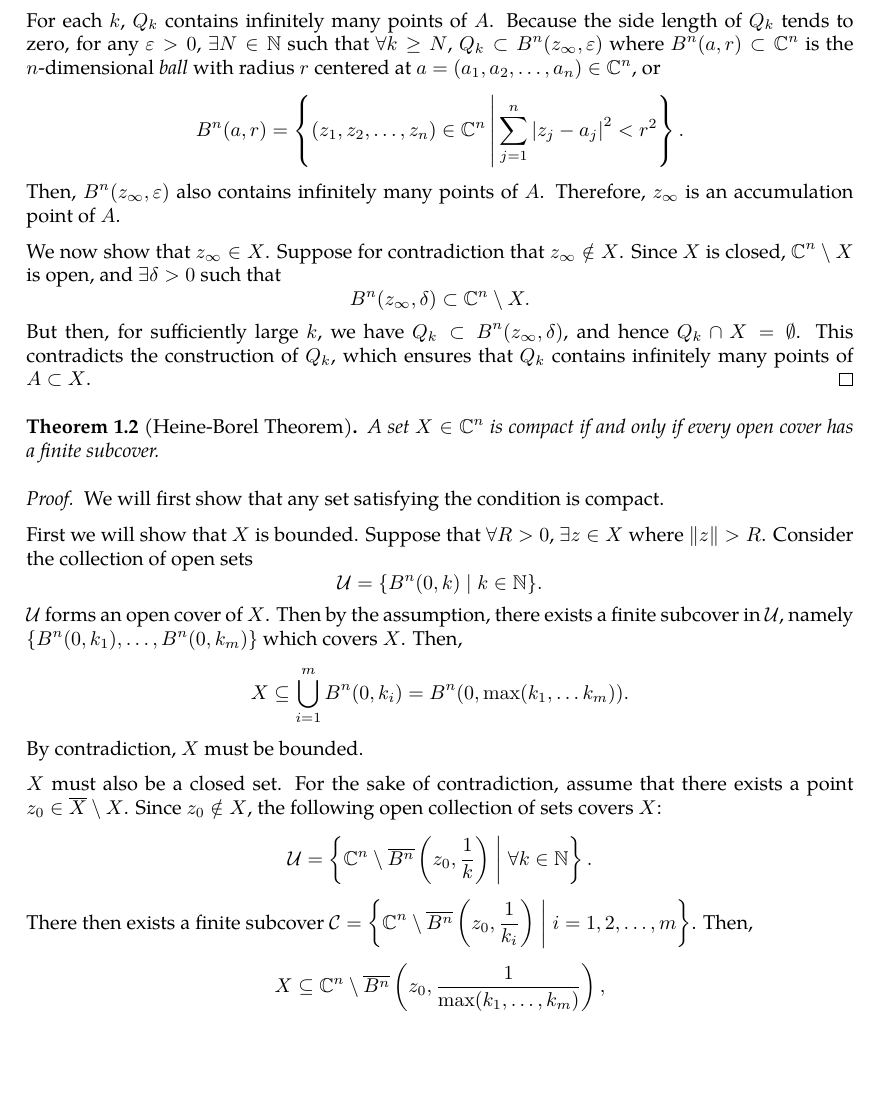
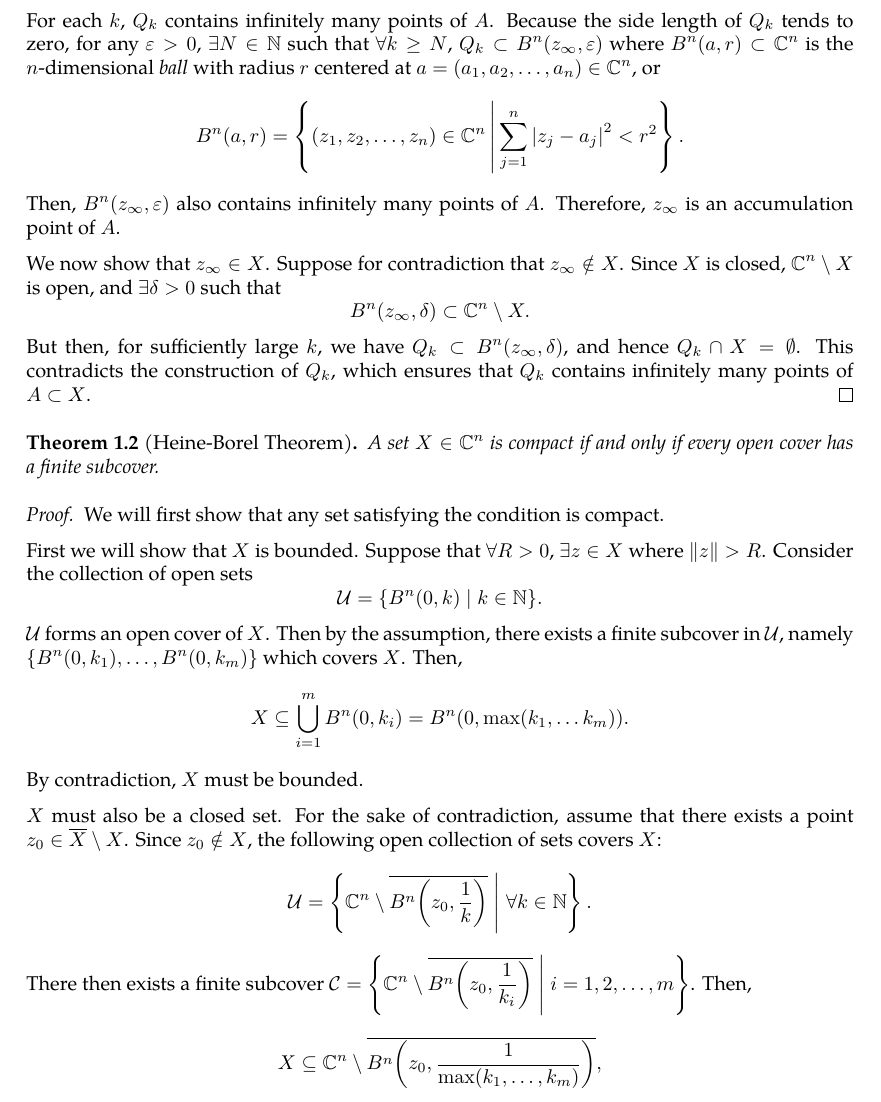
Before and after one commit to slipperking/complex-analysis-latex, a LaTeX document (main.tex): part of page 3 of 72, cut so that both start at the same text, the shorter picture padded with empty space. Compiled offline with pdfLaTeX.

Commit message:
overleaf_to_git (Mon Jun 23 01:01:47 2025 -0700): update main.tex from r14482 to r14498

```diff
--- a/main.tex
+++ b/main.tex
@@ -126,9 +126,9 @@ We will provide a rough, informal notion of important topological concepts tailo
     First we will show that \(X\) is bounded. Suppose that \(\forall R>0\), \(\exists z\in X\) where \(\norm{z}>R\). Consider the collection of open sets \[\mathcal{U}=\{B^n(0,k)\mid k\in\mathbb{N}\}.\] \(\mathcal{U}\) forms an open cover of \(X\). Then by the assumption, there exists a finite subcover in \(\mathcal{U}\), namely \(\{B^n(0,k_1),\ldots,B^n(0,k_m)\}\) which covers \(X\). Then, \[X\subseteq\bigcup_{i=1}^mB^n(0,k_i)=B^n(0,\max(k_1,\ldots k_m)).\] By contradiction, \(X\) must be bounded.
 
     \(X\) must also be a closed set. For the sake of contradiction, assume that there exists a point \(z_0\in\overline{X}\setminus X\). Since \(z_0\notin X\), the following open collection of sets covers \(X\):
-    \[\mathcal{U}=\left\{\mathbb{C}^n\setminus\overline{B^n}\left(z_0,\frac{1}{k}\right)\;\middle|\; \forall k\in\mathbb{N}\right\}.\]
-    There then exists a finite subcover \(\mathcal{C}=\left\{\mathbb{C}^n\setminus\overline{B^n}\left(z_0,\frac{1}{k_i}\right)\;\middle|\; i=1,2,\ldots,m\right\}\). Then, \[X\subseteq\mathbb{C}^n\setminus\overline{B^n}\left(z_0,\frac{1}{\max(k_1,\ldots,k_m)}\right),\]
-    and that \(X\cap\overline{B^n}\left(z_0,\frac{1}{\max(k_1,\ldots,k_m)}\right)=\emptyset\). However, by the definition of the accumulation point, every open neighborhood of the accumulation point must intersect \(X\). Therefore, by contradiction, \(X\) is closed.
+    \[\mathcal{U}=\left\{\mathbb{C}^n\setminus\overline{B^n\qty(z_0,\frac{1}{k})}\;\middle|\; \forall k\in\mathbb{N}\right\}.\]
+    There then exists a finite subcover \(\mathcal{C}=\left\{\mathbb{C}^n\setminus\overline{B^n\qty(z_0,\frac{1}{k_i})}\;\middle|\; i=1,2,\ldots,m\right\}\). Then, \[X\subseteq\mathbb{C}^n\setminus\overline{B^n\qty(z_0,\frac{1}{\max(k_1,\ldots,k_m)})},\]
+    and that \(X\cap\overline{B^n\qty(z_0,\frac{1}{\max(k_1,\ldots,k_m)})}=\emptyset\). However, by the definition of the accumulation point, every open neighborhood of the accumulation point must intersect \(X\). Therefore, by contradiction, \(X\) is closed.
 
     We then prove the converse. By the assumption that \(X\) is bounded, \(\exists R>0\) such that the \(X\) is contained within the closed cube \[Q=\left\{z\;\middle|\; z\in\mathbb{C}^n, \max_{i\in\{1,\ldots,n\}}\abs{\Re(z_i)}\le R,\max_{i\in\{1,\ldots,n\}}\abs{\Im(z_i)}\le R\right\}.\]
 
```
Also changed, not shown: main.tex (2 more changed lines).
